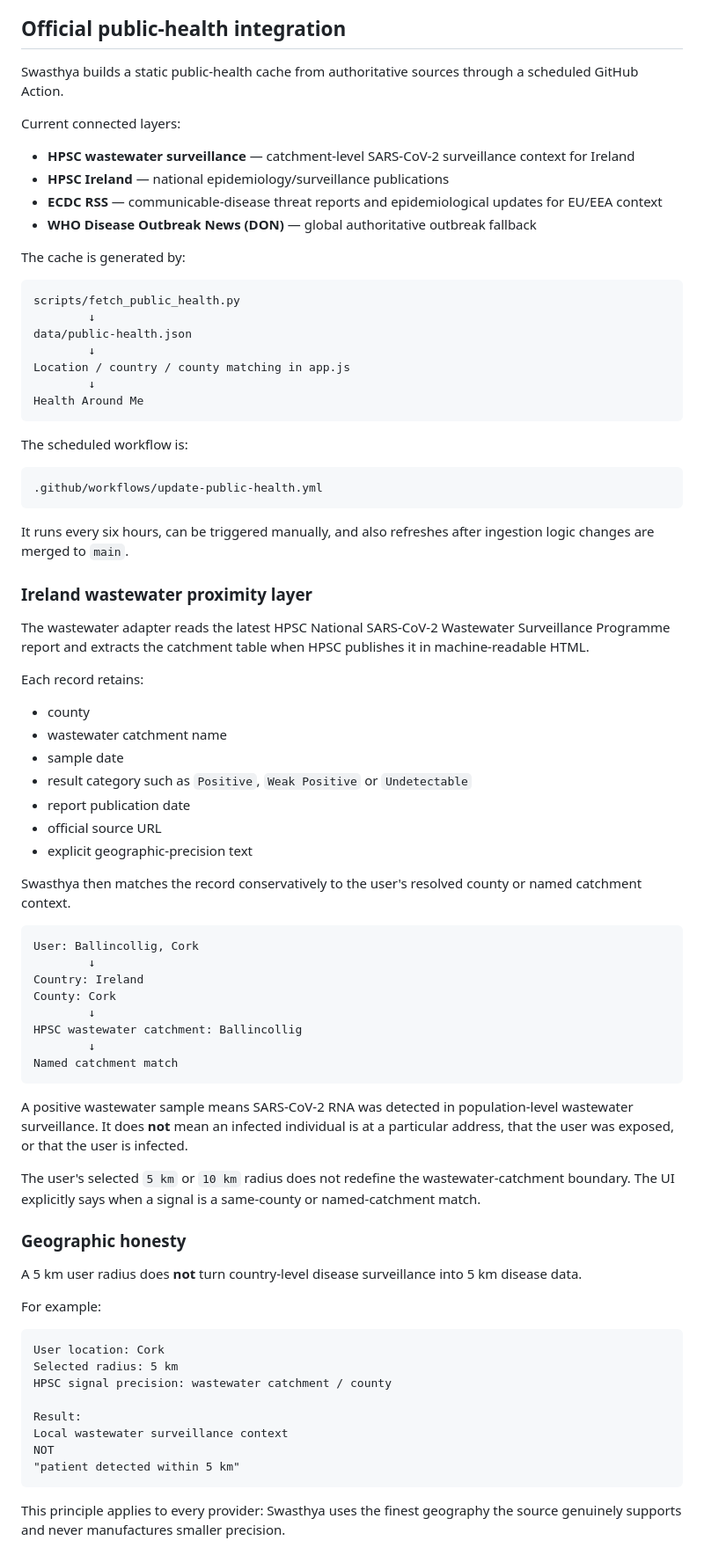
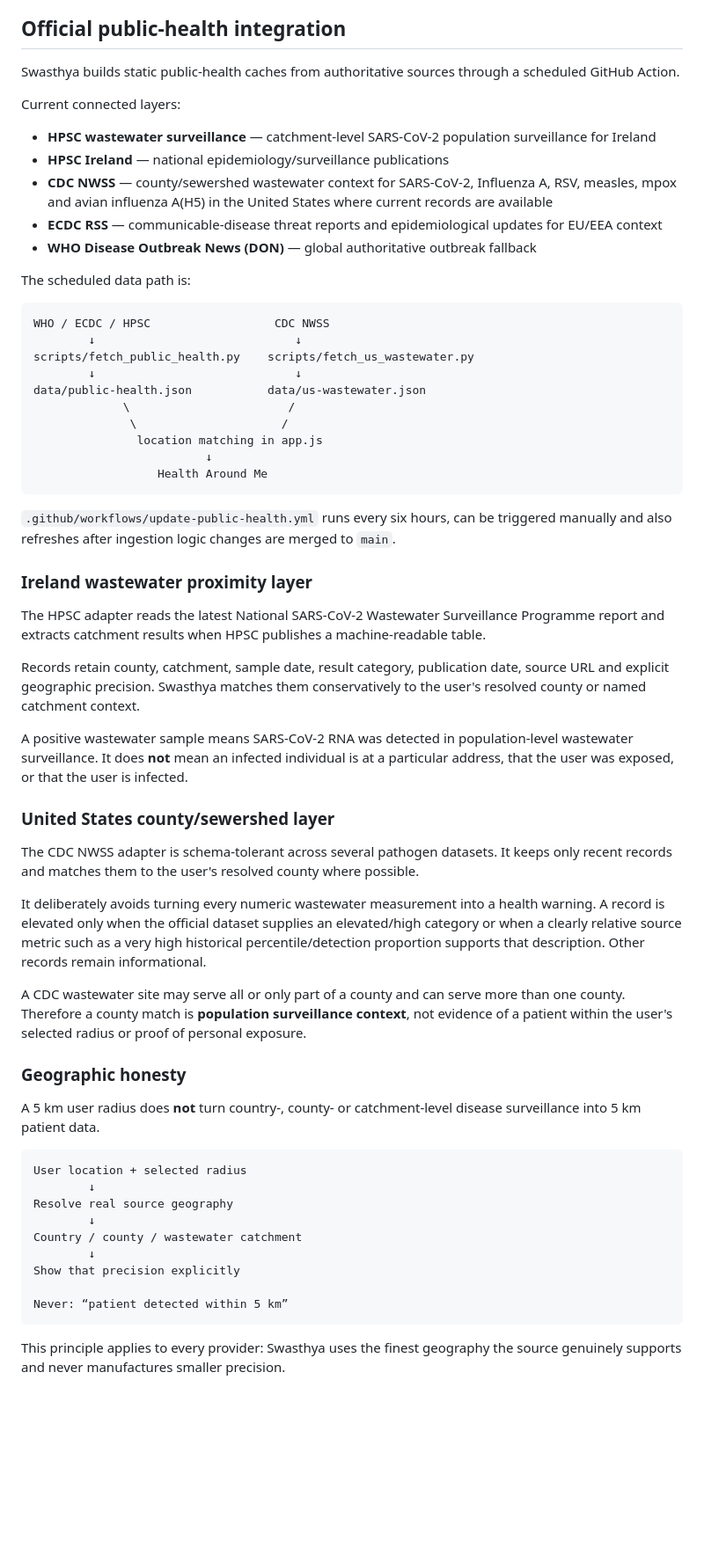
Before and after one commit to Utpal-Mishra/Swasthya, a Markdown page: README.md, the part around one of its changes. Shown at 88% size. Drawn GitHub-style; blank space fills up the shorter version.

Commit message:
Document finer disease signals and wearable context

````diff
--- a/README.md
+++ b/README.md
@@ -36,81 +36,63 @@ Current implementation:
 
 ## Official public-health integration
 
-Swasthya builds a static public-health cache from authoritative sources through a scheduled GitHub Action.
+Swasthya builds static public-health caches from authoritative sources through a scheduled GitHub Action.
 
 Current connected layers:
 
-- **HPSC wastewater surveillance** — catchment-level SARS-CoV-2 surveillance context for Ireland
+- **HPSC wastewater surveillance** — catchment-level SARS-CoV-2 population surveillance for Ireland
 - **HPSC Ireland** — national epidemiology/surveillance publications
+- **CDC NWSS** — county/sewershed wastewater context for SARS-CoV-2, Influenza A, RSV, measles, mpox and avian influenza A(H5) in the United States where current records are available
 - **ECDC RSS** — communicable-disease threat reports and epidemiological updates for EU/EEA context
 - **WHO Disease Outbreak News (DON)** — global authoritative outbreak fallback
 
-The cache is generated by:
+The scheduled data path is:
 
 ```text
-scripts/fetch_public_health.py
-        ↓
-data/public-health.json
-        ↓
-Location / country / county matching in app.js
-        ↓
-Health Around Me
+WHO / ECDC / HPSC                  CDC NWSS
+        ↓                             ↓
+scripts/fetch_public_health.py    scripts/fetch_us_wastewater.py
+        ↓                             ↓
+data/public-health.json           data/us-wastewater.json
+             \                       /
+              \                     /
+               location matching in app.js
+                         ↓
+                  Health Around Me
 ```
 
-The scheduled workflow is:
-
-```text
-.github/workflows/update-public-health.yml
-```
-
-It runs every six hours, can be triggered manually, and also refreshes after ingestion logic changes are merged to `main`.
+`.github/workflows/update-public-health.yml` runs every six hours, can be triggered manually and also refreshes after ingestion logic changes are merged to `main`.
 
 ### Ireland wastewater proximity layer
 
-The wastewater adapter reads the latest HPSC National SARS-CoV-2 Wastewater Surveillance Programme report and extracts the catchment table when HPSC publishes it in machine-readable HTML.
+The HPSC adapter reads the latest National SARS-CoV-2 Wastewater Surveillance Programme report and extracts catchment results when HPSC publishes a machine-readable table.
 
-Each record retains:
-
-- county
-- wastewater catchment name
-- sample date
-- result category such as `Positive`, `Weak Positive` or `Undetectable`
-- report publication date
-- official source URL
-- explicit geographic-precision text
-
-Swasthya then matches the record conservatively to the user's resolved county or named catchment context.
-
-```text
-User: Ballincollig, Cork
-        ↓
-Country: Ireland
-County: Cork
-        ↓
-HPSC wastewater catchment: Ballincollig
-        ↓
-Named catchment match
-```
+Records retain county, catchment, sample date, result category, publication date, source URL and explicit geographic precision. Swasthya matches them conservatively to the user's resolved county or named catchment context.
 
 A positive wastewater sample means SARS-CoV-2 RNA was detected in population-level wastewater surveillance. It does **not** mean an infected individual is at a particular address, that the user was exposed, or that the user is infected.
 
-The user's selected `5 km` or `10 km` radius does not redefine the wastewater-catchment boundary. The UI explicitly says when a signal is a same-county or named-catchment match.
+### United States county/sewershed layer
+
+The CDC NWSS adapter is schema-tolerant across several pathogen datasets. It keeps only recent records and matches them to the user's resolved county where possible.
+
+It deliberately avoids turning every numeric wastewater measurement into a health warning. A record is elevated only when the official dataset supplies an elevated/high category or when a clearly relative source metric such as a very high historical percentile/detection proportion supports that description. Other records remain informational.
+
+A CDC wastewater site may serve all or only part of a county and can serve more than one county. Therefore a county match is **population surveillance context**, not evidence of a patient within the user's selected radius or proof of personal exposure.
 
 ### Geographic honesty
 
-A 5 km user radius does **not** turn country-level disease surveillance into 5 km disease data.
-
-For example:
+A 5 km user radius does **not** turn country-, county- or catchment-level disease surveillance into 5 km patient data.
 
 ```text
-User location: Cork
-Selected radius: 5 km
-HPSC signal precision: wastewater catchment / county
+User location + selected radius
+        ↓
+Resolve real source geography
+        ↓
+Country / county / wastewater catchment
+        ↓
+Show that precision explicitly
 
-Result:
-Local wastewater surveillance context
-NOT
-"patient detected within 5 km"
+Never: “patient detected within 5 km”
 ```
 
 This principle applies to every provider: Swasthya uses the finest geography the source genuinely supports and never manufactures smaller precision.
````
Also changed, not shown: other parts of README.md (+36 -43 lines).
